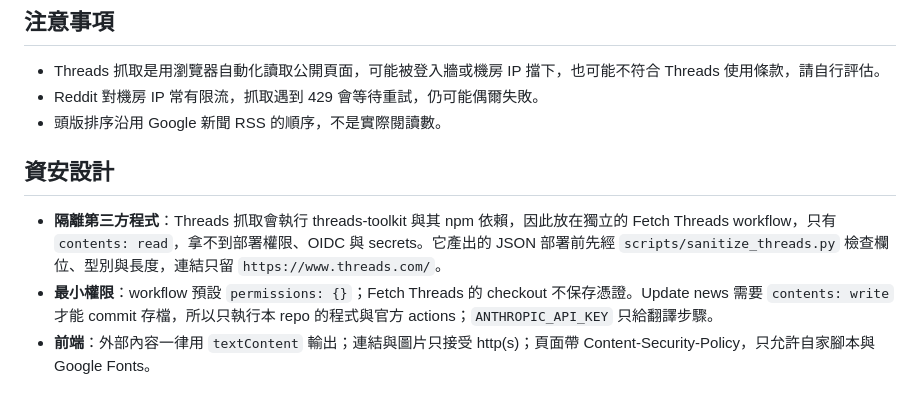
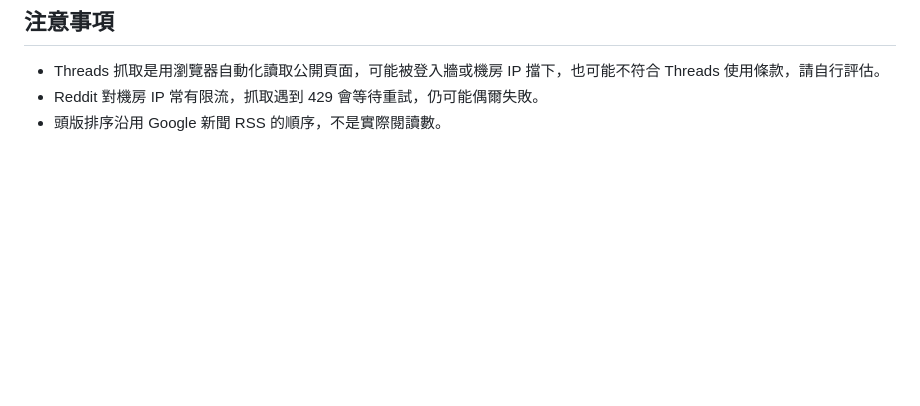
Before and after one commit to malilion/Malilion-AI-Radar, a Markdown page: README.md, the part around the change. Drawn GitHub-style; blank space fills up the shorter version.

Commit message:
README: remove security design section

```diff
--- a/README.md
+++ b/README.md
@@ -156,9 +156,3 @@ threads-keywords.json  B1 帳號
 - Threads 抓取是用瀏覽器自動化讀取公開頁面，可能被登入牆或機房 IP 擋下，也可能不符合 Threads 使用條款，請自行評估。
 - Reddit 對機房 IP 常有限流，抓取遇到 429 會等待重試，仍可能偶爾失敗。
 - 頭版排序沿用 Google 新聞 RSS 的順序，不是實際閱讀數。
-
-## 資安設計
-
-- **隔離第三方程式**：Threads 抓取會執行 threads-toolkit 與其 npm 依賴，因此放在獨立的 Fetch Threads workflow，只有 `contents: read`，拿不到部署權限、OIDC 與 secrets。它產出的 JSON 部署前先經 `scripts/sanitize_threads.py` 檢查欄位、型別與長度，連結只留 `https://www.threads.com/`。
-- **最小權限**：workflow 預設 `permissions: {}`；Fetch Threads 的 checkout 不保存憑證。Update news 需要 `contents: write` 才能 commit 存檔，所以只執行本 repo 的程式與官方 actions；`ANTHROPIC_API_KEY` 只給翻譯步驟。
-- **前端**：外部內容一律用 `textContent` 輸出；連結與圖片只接受 http(s)；頁面帶 Content-Security-Policy，只允許自家腳本與 Google Fonts。
```
